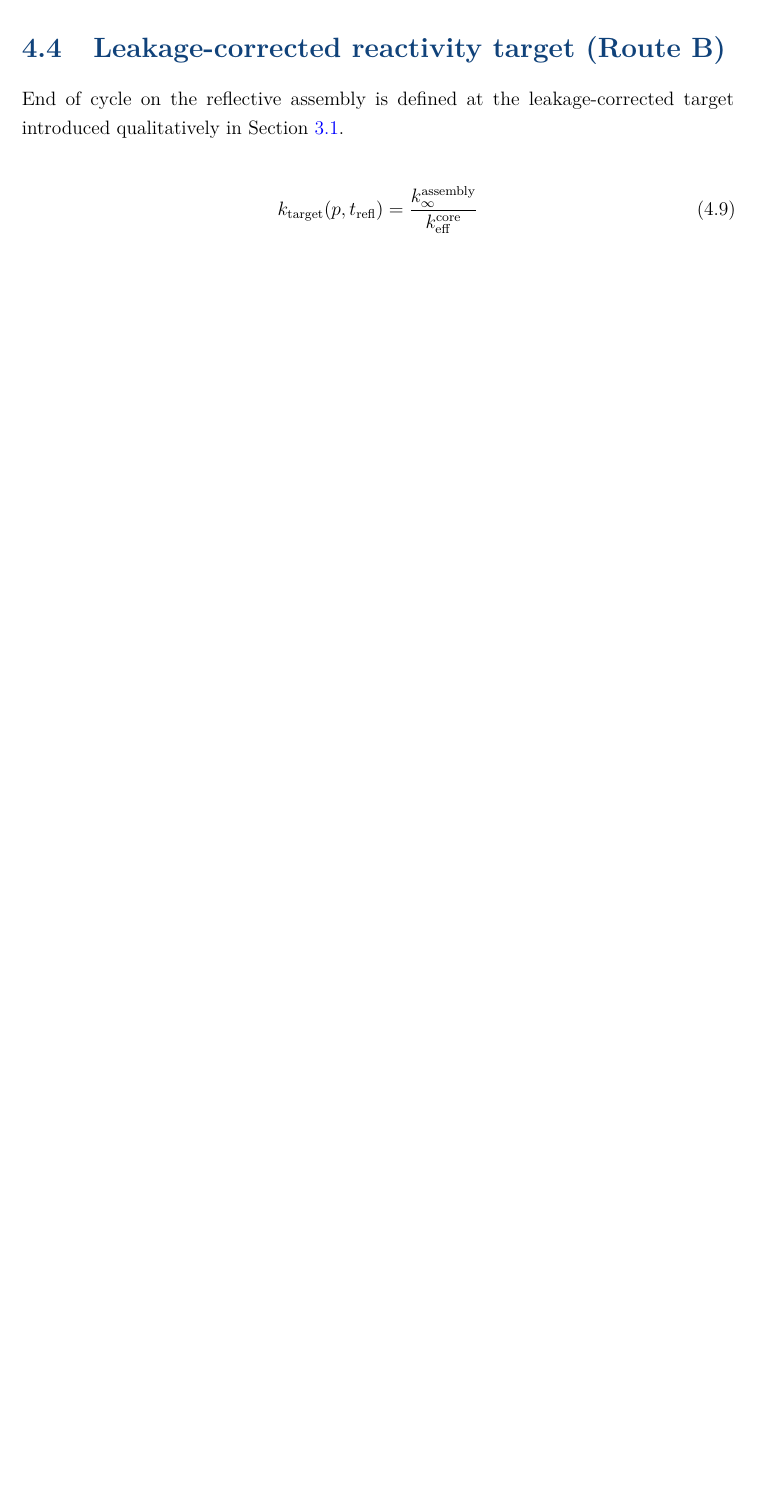
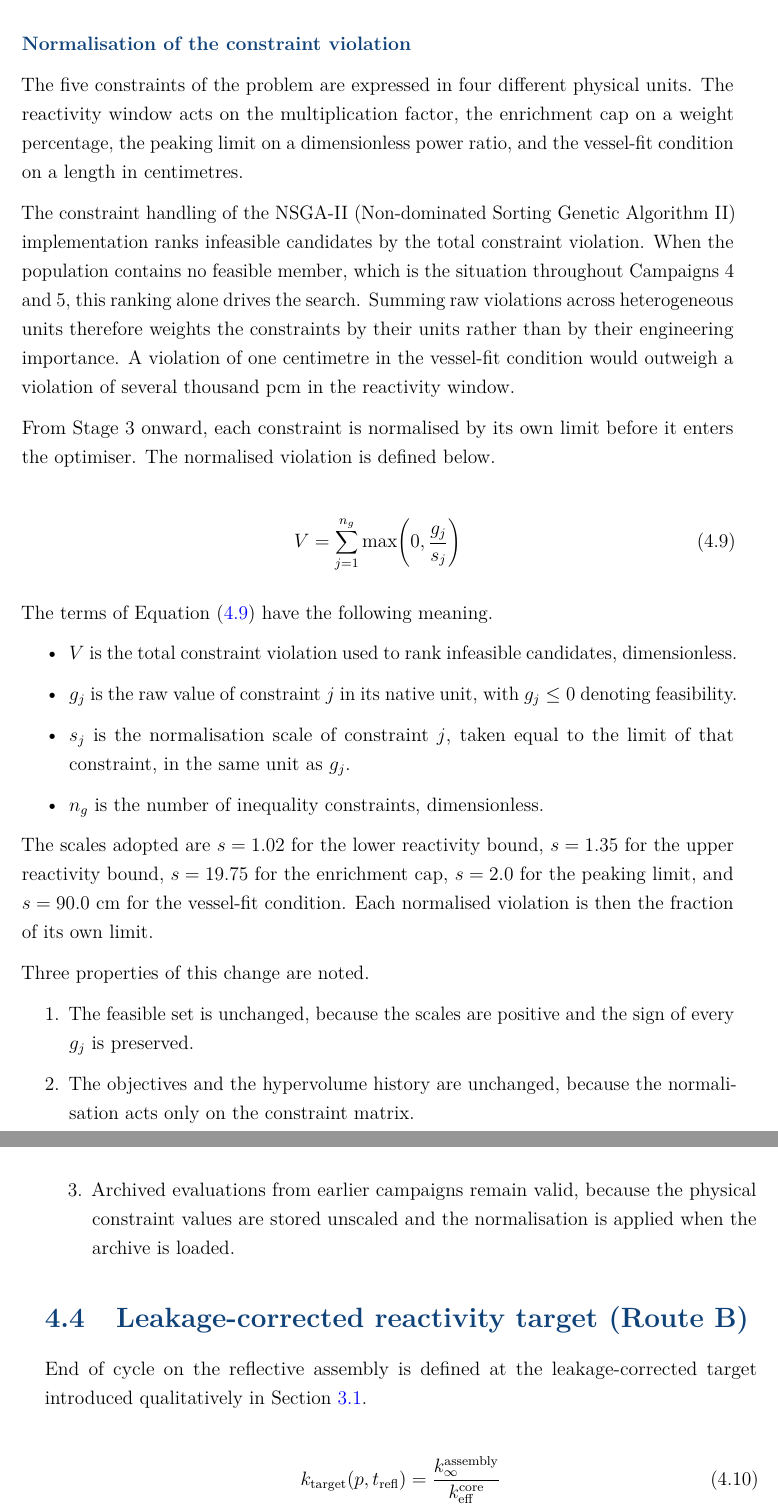
Before and after one commit to dcrlopes/Masther-Thesis-UNIPI---Di-go-Lopes, a LaTeX thesis (Thesis_template.tex, which reads methodology.tex): part of page 76 of 131 before the commit and two parts of pages 76 and 77 of 133 after it, the two joined at a grey line, cut at the place of the change, the shorter picture padded with empty space. Compiled offline with pdfLaTeX.

Commit message:
Start day 30AGO2026

```diff
--- a/methodology.tex
+++ b/methodology.tex
@@ -429,6 +429,65 @@ the objective represents. Two levels are used in this work.
 The validation programme that motivated the move to core level is
 presented in Section~\ref{sec:meth-core-objective}, and its
 measurements in Section~\ref{sec:res-corevalidation}.
+
+\subsubsection{Normalisation of the constraint violation}
+\label{subsubsec:cv-norm}
+
+The five constraints of the problem are expressed in four different physical
+units. The reactivity window acts on the multiplication factor, the enrichment
+cap on a weight percentage, the peaking limit on a dimensionless power ratio,
+and the vessel-fit condition on a length in centimetres.
+
+The constraint handling of the NSGA-II (Non-dominated Sorting Genetic
+Algorithm II) implementation ranks infeasible candidates by the total
+constraint violation. When the population contains no feasible member, which
+is the situation throughout Campaigns 4 and 5, this ranking alone drives the
+search. Summing raw violations across heterogeneous units therefore weights
+the constraints by their units rather than by their engineering importance. A
+violation of one centimetre in the vessel-fit condition would outweigh a
+violation of several thousand pcm in the reactivity window.
+
+From Stage 3 onward, each constraint is normalised by its own limit before it
+enters the optimiser. The normalised violation is defined below.
+
+\begin{equation}
+  V = \sum_{j=1}^{n_g} \max\!\left(0, \frac{g_j}{s_j}\right)
+  \label{eq:cv-norm}
+\end{equation}
+
+The terms of Equation~\eqref{eq:cv-norm} have the following meaning.
+
+\begin{itemize}
+  \item $V$ is the total constraint violation used to rank infeasible
+    candidates, dimensionless.
+  \item $g_j$ is the raw value of constraint $j$ in its native unit, with
+    $g_j \leq 0$ denoting feasibility.
+  \item $s_j$ is the normalisation scale of constraint $j$, taken equal to the
+    limit of that constraint, in the same unit as $g_j$.
+  \item $n_g$ is the number of inequality constraints, dimensionless.
+\end{itemize}
+
+The scales adopted are $s = 1.02$ for the lower reactivity bound, $s = 1.35$
+for the upper reactivity bound, $s = 19.75$ for the enrichment cap, $s = 2.0$
+for the peaking limit, and $s = 90.0$~cm for the vessel-fit condition. Each
+normalised violation is then the fraction of its own limit.
+
+Three properties of this change are noted.
+
+\begin{enumerate}
+  \item The feasible set is unchanged, because the scales are positive and the
+    sign of every $g_j$ is preserved.
+  \item The objectives and the hypervolume history are unchanged, because the
+    normalisation acts only on the constraint matrix.
+  \item Archived evaluations from earlier campaigns remain valid, because the
+    physical constraint values are stored unscaled and the normalisation is
+    applied when the archive is loaded.
+\end{enumerate}
+
+%% AUTHOR: one sentence on whether the fraction-of-limit weighting is the
+%% physically appropriate exchange rate between the reactivity window and the
+%% peaking limit at the g_kmax and g_peak tangency, or whether a
+%% safety-informed weighting would be defensible.
 
 \section{Leakage-corrected reactivity target (Route B)}
 \label{sec:meth-ktarget}
```
